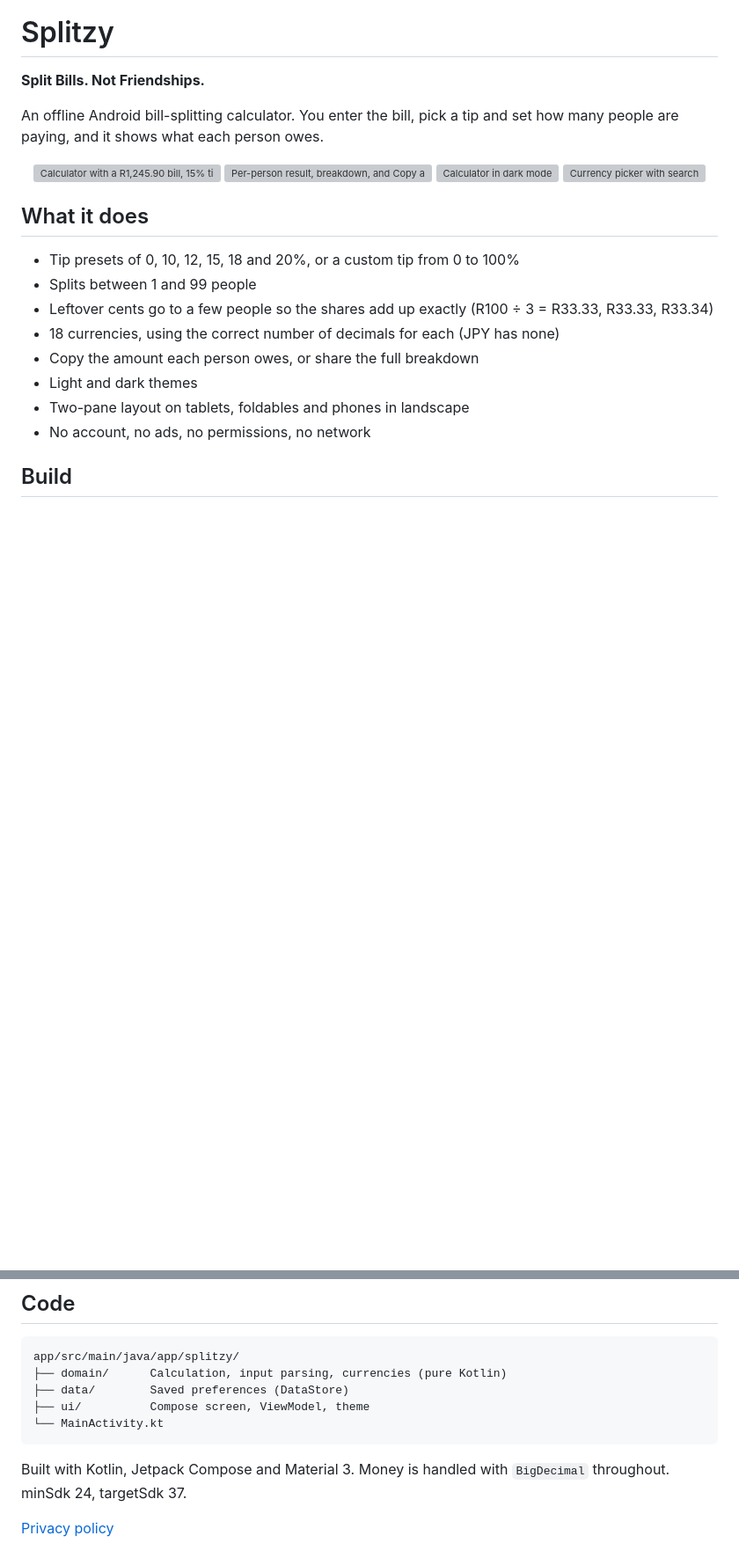
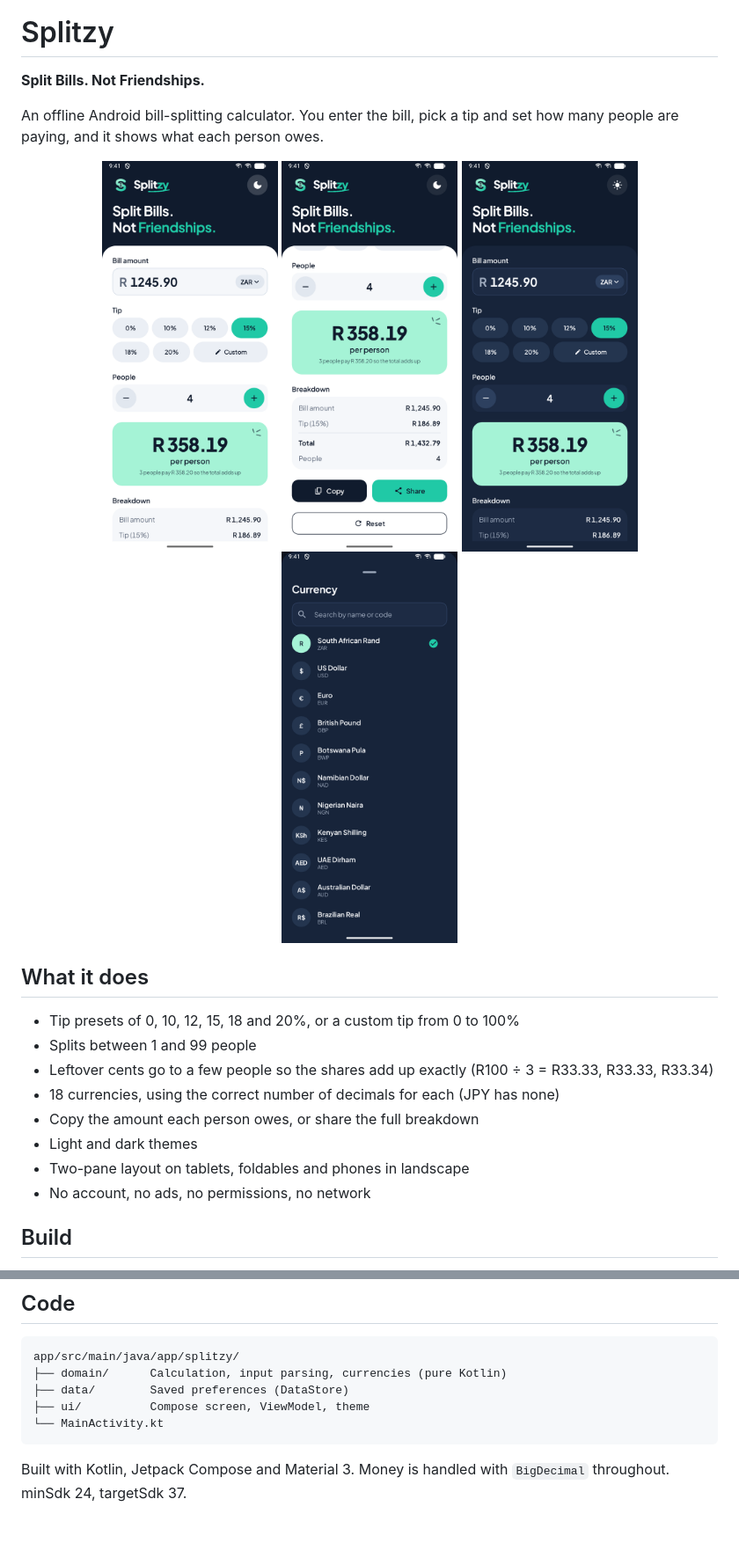
Before and after one commit to Pieter1821/Splitzy, a Markdown page: README.md, 2 parts joined by grey strips. Shown at 88% size. Drawn GitHub-style; pictures changed too: screenshots/breakdown.png (added), screenshots/calculator.png (added), screenshots/currency.png (added); blank space fills up the shorter version; grey boxes are pictures that could not be loaded.

Commit message:
chore: stop publishing docs/, keep it local
- docs/ is now git-ignored; files remain on disk
- README screenshots moved to screenshots/

Co-Authored-By: Claude Opus 5.5 <noreply@anthropic.com>

````diff
--- a/README.md
+++ b/README.md
@@ -7,10 +7,10 @@ An offline Android bill-splitting calculator. You enter the bill, pick a tip and
 <!-- Google Play link goes here once the app is published -->
 
 <p align="center">
-  <img src="docs/screenshots/calculator.png" width="200" alt="Calculator with a R1,245.90 bill, 15% tip, split 4 ways">
-  <img src="docs/screenshots/breakdown.png" width="200" alt="Per-person result, breakdown, and Copy and Share buttons">
-  <img src="docs/screenshots/dark.png" width="200" alt="Calculator in dark mode">
-  <img src="docs/screenshots/currency.png" width="200" alt="Currency picker with search">
+  <img src="screenshots/calculator.png" width="200" alt="Calculator with a R1,245.90 bill, 15% tip, split 4 ways">
+  <img src="screenshots/breakdown.png" width="200" alt="Per-person result, breakdown, and Copy and Share buttons">
+  <img src="screenshots/dark.png" width="200" alt="Calculator in dark mode">
+  <img src="screenshots/currency.png" width="200" alt="Currency picker with search">
 </p>
 
 ## What it does
@@ -45,5 +45,3 @@ app/src/main/java/app/splitzy/
 ```
 
 Built with Kotlin, Jetpack Compose and Material 3. Money is handled with `BigDecimal` throughout. minSdk 24, targetSdk 37.
-
-[Privacy policy](docs/PRIVACY.md)
````
Also changed, not shown: 1 other file.
